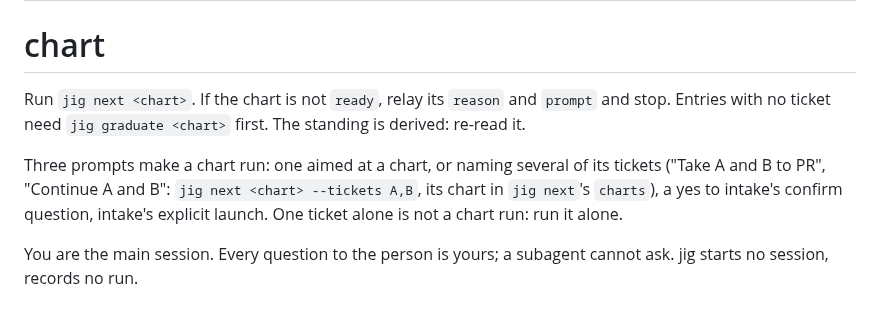
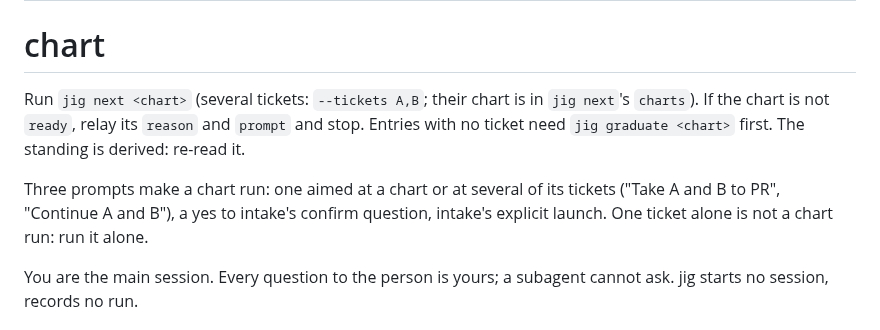
Before and after one commit to develdeco/jig, a Markdown page: skills/chart/SKILL.md, the part around the change. GitHub-like rendering.

Commit message:
docs(skills): the chart skill's first step reads a several-tickets run with --tickets
Jig-Slice: named-docs

```diff
--- a/skills/chart/SKILL.md
+++ b/skills/chart/SKILL.md
@@ -5,9 +5,9 @@ description: Runs a chart's tickets from the main session - every brief first, t
 
 # chart
 
-Run `jig next <chart>`. If the chart is not `ready`, relay its `reason` and `prompt` and stop. Entries with no ticket need `jig graduate <chart>` first. The standing is derived: re-read it.
+Run `jig next <chart>` (several tickets: `--tickets A,B`; their chart is in `jig next`'s `charts`). If the chart is not `ready`, relay its `reason` and `prompt` and stop. Entries with no ticket need `jig graduate <chart>` first. The standing is derived: re-read it.
 
-Three prompts make a chart run: one aimed at a chart, or naming several of its tickets ("Take A and B to PR", "Continue A and B": `jig next <chart> --tickets A,B`, its chart in `jig next`'s `charts`), a yes to intake's confirm question, intake's explicit launch. One ticket alone is not a chart run: run it alone.
+Three prompts make a chart run: one aimed at a chart or at several of its tickets ("Take A and B to PR", "Continue A and B"), a yes to intake's confirm question, intake's explicit launch. One ticket alone is not a chart run: run it alone.
 
 You are the main session. Every question to the person is yours; a subagent cannot ask. jig starts no session, records no run.
 
```
